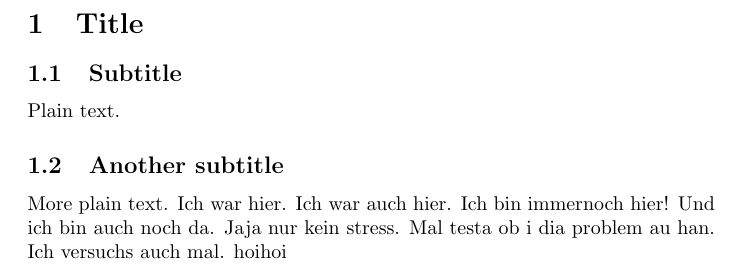
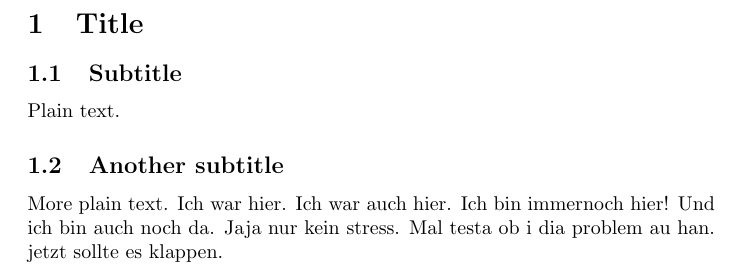
Before and after one commit to HSR-Stud/Sandkasten, a LaTeX document (document.tex): part of the page, cut so that both start at the same text. Compiled offline with pdfLaTeX.

Commit message:
hauptprobe

```diff
--- a/document.tex
+++ b/document.tex
@@ -20,7 +20,6 @@ Ich bin immernoch hier!
 Und ich bin auch noch da.
 Jaja nur kein stress.
 Mal testa ob i dia problem au han.
-Ich versuchs auch mal.
-hoihoi
+jetzt sollte es klappen.
 
 \end{document}
```
